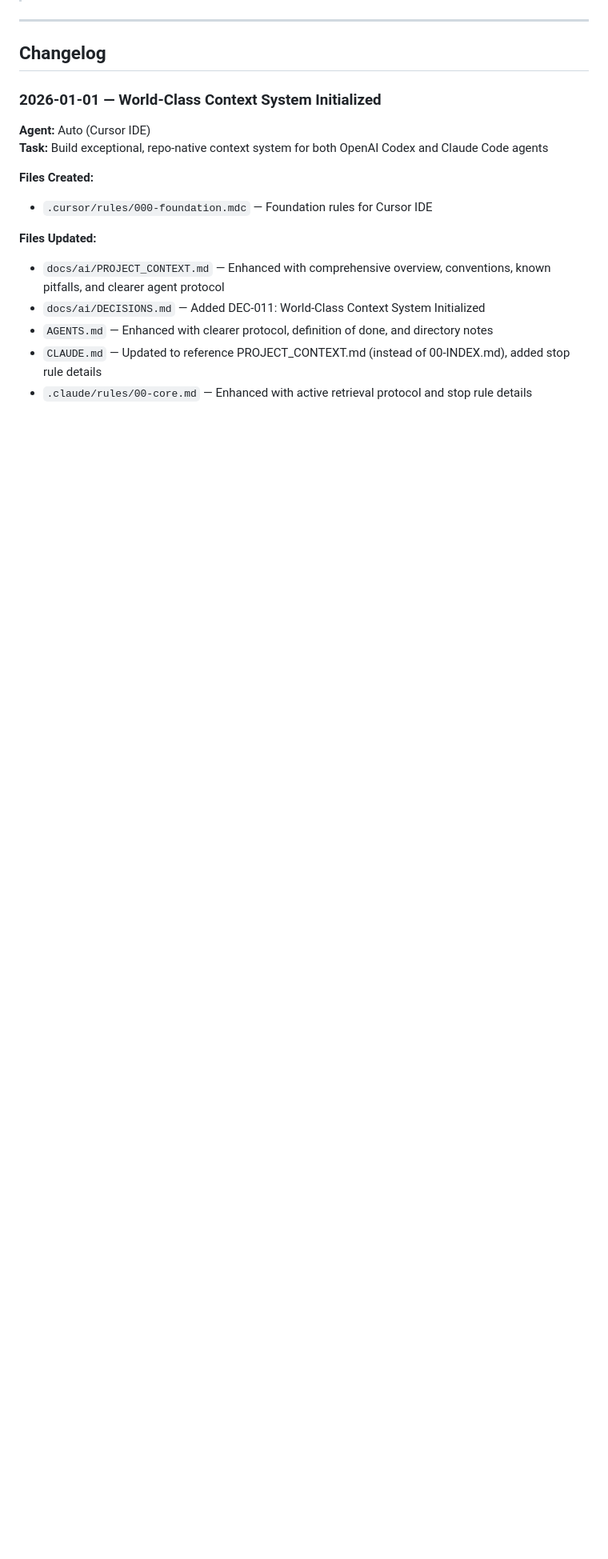
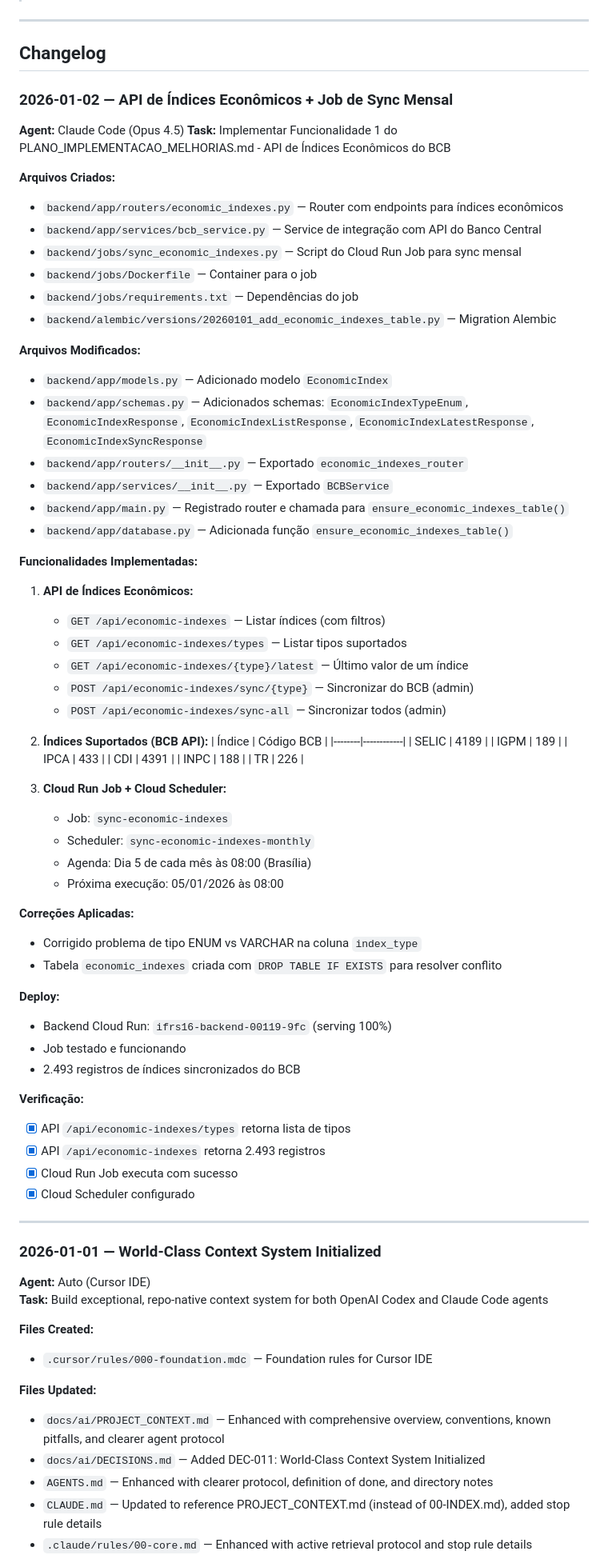
Before and after one commit to fernandoxavier02/IFRS-16, a Markdown page: docs/ai/CHANGELOG_AI.md, the part around the change. Shown at 80% size. GitHub-like rendering; blank space fills up the shorter version.

Commit message:
docs: atualizar contexto - Funcionalidade 1 concluída
- CHANGELOG_AI.md: registrar implementação da API de Índices Econômicos
- PLANO_IMPLEMENTACAO_MELHORIAS.md: marcar Funcionalidade 1 como ✅ Concluído

Funcionalidades implementadas:
- API /api/economic-indexes (GET/POST)
- Integração BCB (SELIC, IGPM, IPCA, CDI, INPC, TR)
- Cloud Run Job sync-economic-indexes
- Cloud Scheduler (dia 5 de cada mês às 08:00)
- 2.493 registros sincronizados

🤖 Generated with [Claude Code](https://claude.com/claude-code)

Co-Authored-By: Claude Opus 4.5 <noreply@anthropic.com>

```diff
--- a/docs/ai/CHANGELOG_AI.md
+++ b/docs/ai/CHANGELOG_AI.md
@@ -6,6 +6,69 @@
 ---
 
 ## Changelog
+
+### 2026-01-02 — API de Índices Econômicos + Job de Sync Mensal
+
+**Agent:** Claude Code (Opus 4.5)
+**Task:** Implementar Funcionalidade 1 do PLANO_IMPLEMENTACAO_MELHORIAS.md - API de Índices Econômicos do BCB
+
+**Arquivos Criados:**
+- `backend/app/routers/economic_indexes.py` — Router com endpoints para índices econômicos
+- `backend/app/services/bcb_service.py` — Service de integração com API do Banco Central
+- `backend/jobs/sync_economic_indexes.py` — Script do Cloud Run Job para sync mensal
+- `backend/jobs/Dockerfile` — Container para o job
+- `backend/jobs/requirements.txt` — Dependências do job
+- `backend/alembic/versions/20260101_add_economic_indexes_table.py` — Migration Alembic
+
+**Arquivos Modificados:**
+- `backend/app/models.py` — Adicionado modelo `EconomicIndex`
+- `backend/app/schemas.py` — Adicionados schemas: `EconomicIndexTypeEnum`, `EconomicIndexResponse`, `EconomicIndexListResponse`, `EconomicIndexLatestResponse`, `EconomicIndexSyncResponse`
+- `backend/app/routers/__init__.py` — Exportado `economic_indexes_router`
+- `backend/app/services/__init__.py` — Exportado `BCBService`
+- `backend/app/main.py` — Registrado router e chamada para `ensure_economic_indexes_table()`
+- `backend/app/database.py` — Adicionada função `ensure_economic_indexes_table()`
+
+**Funcionalidades Implementadas:**
+
+1. **API de Índices Econômicos:**
+   - `GET /api/economic-indexes` — Listar índices (com filtros)
+   - `GET /api/economic-indexes/types` — Listar tipos suportados
+   - `GET /api/economic-indexes/{type}/latest` — Último valor de um índice
+   - `POST /api/economic-indexes/sync/{type}` — Sincronizar do BCB (admin)
+   - `POST /api/economic-indexes/sync-all` — Sincronizar todos (admin)
+
+2. **Índices Suportados (BCB API):**
+   | Índice | Código BCB |
+   |--------|------------|
+   | SELIC | 4189 |
+   | IGPM | 189 |
+   | IPCA | 433 |
+   | CDI | 4391 |
+   | INPC | 188 |
+   | TR | 226 |
+
+3. **Cloud Run Job + Cloud Scheduler:**
+   - Job: `sync-economic-indexes`
+   - Scheduler: `sync-economic-indexes-monthly`
+   - Agenda: Dia 5 de cada mês às 08:00 (Brasília)
+   - Próxima execução: 05/01/2026 às 08:00
+
+**Correções Aplicadas:**
+- Corrigido problema de tipo ENUM vs VARCHAR na coluna `index_type`
+- Tabela `economic_indexes` criada com `DROP TABLE IF EXISTS` para resolver conflito
+
+**Deploy:**
+- Backend Cloud Run: `ifrs16-backend-00119-9fc` (serving 100%)
+- Job testado e funcionando
+- 2.493 registros de índices sincronizados do BCB
+
+**Verificação:**
+- [x] API `/api/economic-indexes/types` retorna lista de tipos
+- [x] API `/api/economic-indexes` retorna 2.493 registros
+- [x] Cloud Run Job executa com sucesso
+- [x] Cloud Scheduler configurado
+
+---
 
 ### 2026-01-01 — World-Class Context System Initialized
 
```
Also changed, not shown: docs/PLANO_IMPLEMENTACAO_MELHORIAS.md (+10 -3 lines).
